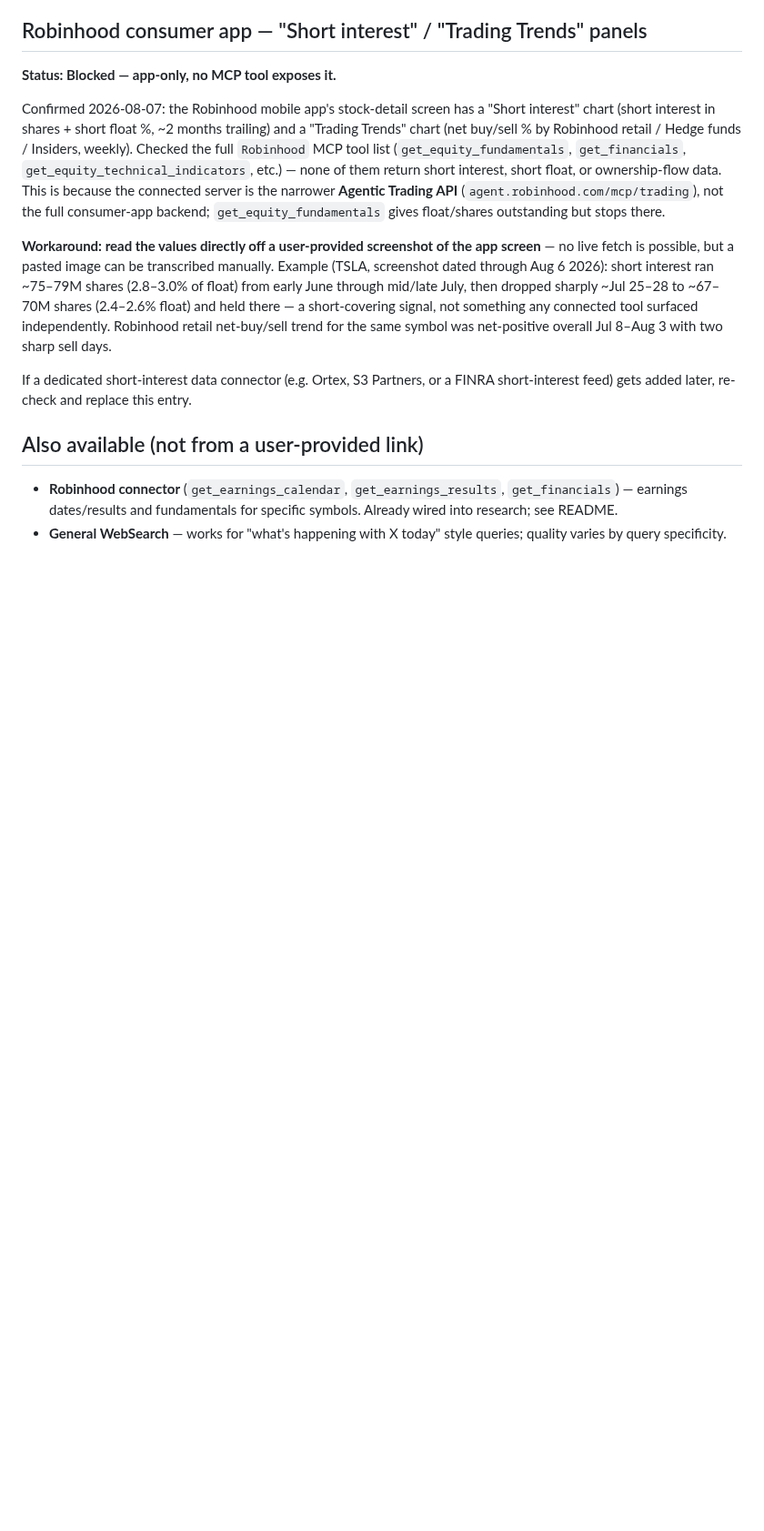
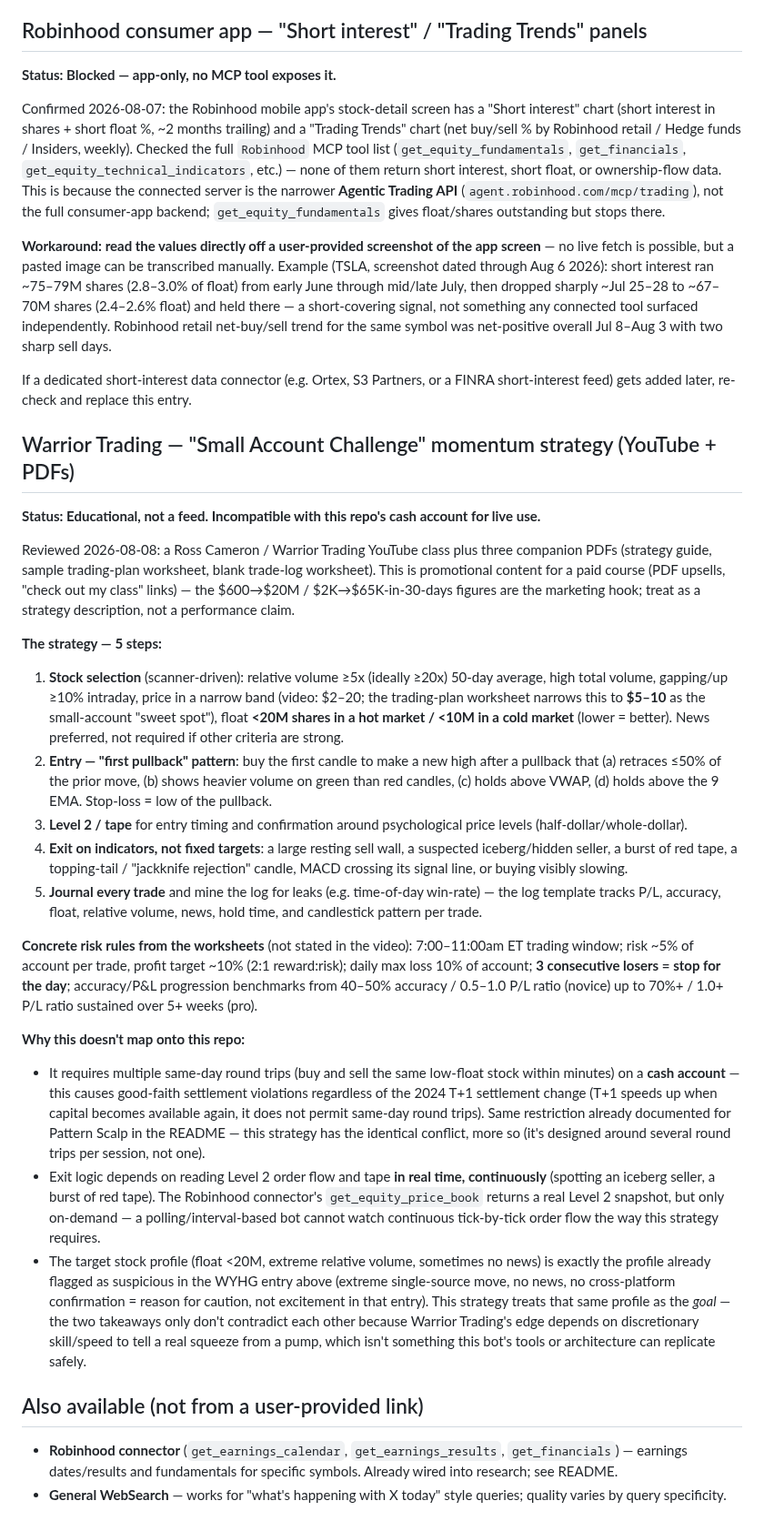
Before and after one commit to kemkoi48/Wc26meme, a Markdown page: robinhood-agent/sources.md, the part around the change. Shown at 91% size. Rendered like a GitHub page; blank space fills up the shorter version.

Commit message:
Log Warrior Trading momentum strategy review to sources.md
Covers the Small Account Challenge video plus its strategy/trading-plan/
trade-log PDFs, with the concrete risk parameters and why the strategy
doesn't map onto this repo's cash-account, interval-polling architecture.

```diff
--- a/robinhood-agent/sources.md
+++ b/robinhood-agent/sources.md
@@ -185,6 +185,65 @@ symbol was net-positive overall Jul 8–Aug 3 with two sharp sell days.
 If a dedicated short-interest data connector (e.g. Ortex, S3 Partners, or a
 FINRA short-interest feed) gets added later, re-check and replace this entry.
 
+## Warrior Trading — "Small Account Challenge" momentum strategy (YouTube + PDFs)
+**Status: Educational, not a feed. Incompatible with this repo's cash account for live use.**
+
+Reviewed 2026-08-08: a Ross Cameron / Warrior Trading YouTube class plus three
+companion PDFs (strategy guide, sample trading-plan worksheet, blank trade-log
+worksheet). This is promotional content for a paid course (PDF upsells, "check
+out my class" links) — the $600→$20M / $2K→$65K-in-30-days figures are the
+marketing hook; treat as a strategy description, not a performance claim.
+
+**The strategy — 5 steps:**
+1. **Stock selection** (scanner-driven): relative volume ≥5x (ideally ≥20x)
+   50-day average, high total volume, gapping/up ≥10% intraday, price in a
+   narrow band (video: $2–20; the trading-plan worksheet narrows this to
+   **$5–10** as the small-account "sweet spot"), float **<20M shares in a hot
+   market / <10M in a cold market** (lower = better). News preferred, not
+   required if other criteria are strong.
+2. **Entry — "first pullback" pattern**: buy the first candle to make a new
+   high after a pullback that (a) retraces ≤50% of the prior move, (b) shows
+   heavier volume on green than red candles, (c) holds above VWAP, (d) holds
+   above the 9 EMA. Stop-loss = low of the pullback.
+3. **Level 2 / tape** for entry timing and confirmation around psychological
+   price levels (half-dollar/whole-dollar).
+4. **Exit on indicators, not fixed targets**: a large resting sell wall, a
+   suspected iceberg/hidden seller, a burst of red tape, a topping-tail /
+   "jackknife rejection" candle, MACD crossing its signal line, or buying
+   visibly slowing.
+5. **Journal every trade** and mine the log for leaks (e.g. time-of-day
+   win-rate) — the log template tracks P/L, accuracy, float, relative volume,
+   news, hold time, and candlestick pattern per trade.
+
+**Concrete risk rules from the worksheets** (not stated in the video):
+7:00–11:00am ET trading window; risk ~5% of account per trade, profit target
+~10% (2:1 reward:risk); daily max loss 10% of account; **3 consecutive losers
+= stop for the day**; accuracy/P&L progression benchmarks from 40–50%
+accuracy / 0.5–1.0 P/L ratio (novice) up to 70%+ / 1.0+ P/L ratio sustained
+over 5+ weeks (pro).
+
+**Why this doesn't map onto this repo:**
+- It requires multiple same-day round trips (buy and sell the same low-float
+  stock within minutes) on a **cash account** — this causes good-faith
+  settlement violations regardless of the 2024 T+1 settlement change (T+1
+  speeds up when capital becomes available again, it does not permit same-day
+  round trips). Same restriction already documented for Pattern Scalp in the
+  README — this strategy has the identical conflict, more so (it's designed
+  around several round trips per session, not one).
+- Exit logic depends on reading Level 2 order flow and tape **in real time,
+  continuously** (spotting an iceberg seller, a burst of red tape). The
+  Robinhood connector's `get_equity_price_book` returns a real Level 2
+  snapshot, but only on-demand — a polling/interval-based bot cannot watch
+  continuous tick-by-tick order flow the way this strategy requires.
+- The target stock profile (float <20M, extreme relative volume, sometimes no
+  news) is exactly the profile already flagged as suspicious in the WYHG
+  entry above (extreme single-source move, no news, no cross-platform
+  confirmation = reason for caution, not excitement in that entry). This
+  strategy treats that same profile as the *goal* — the two takeaways only
+  don't contradict each other because Warrior Trading's edge depends on
+  discretionary skill/speed to tell a real squeeze from a pump, which isn't
+  something this bot's tools or architecture can replicate safely.
+
 ## Also available (not from a user-provided link)
 
 - **Robinhood connector** (`get_earnings_calendar`, `get_earnings_results`,
```
